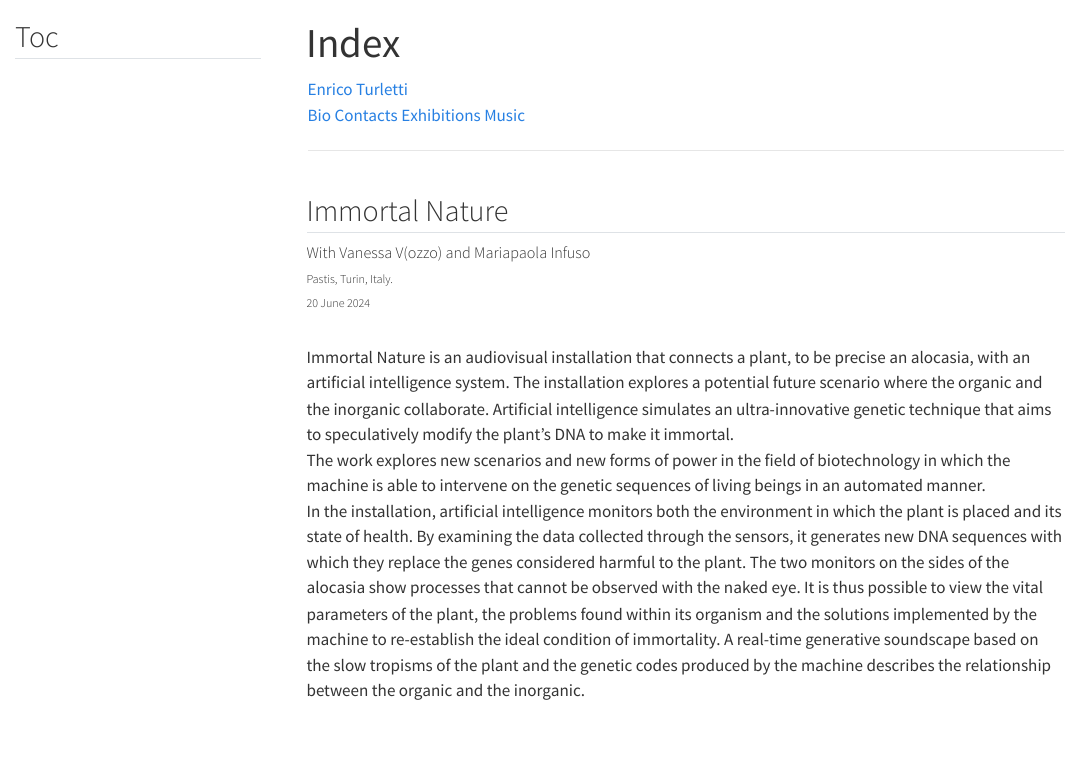
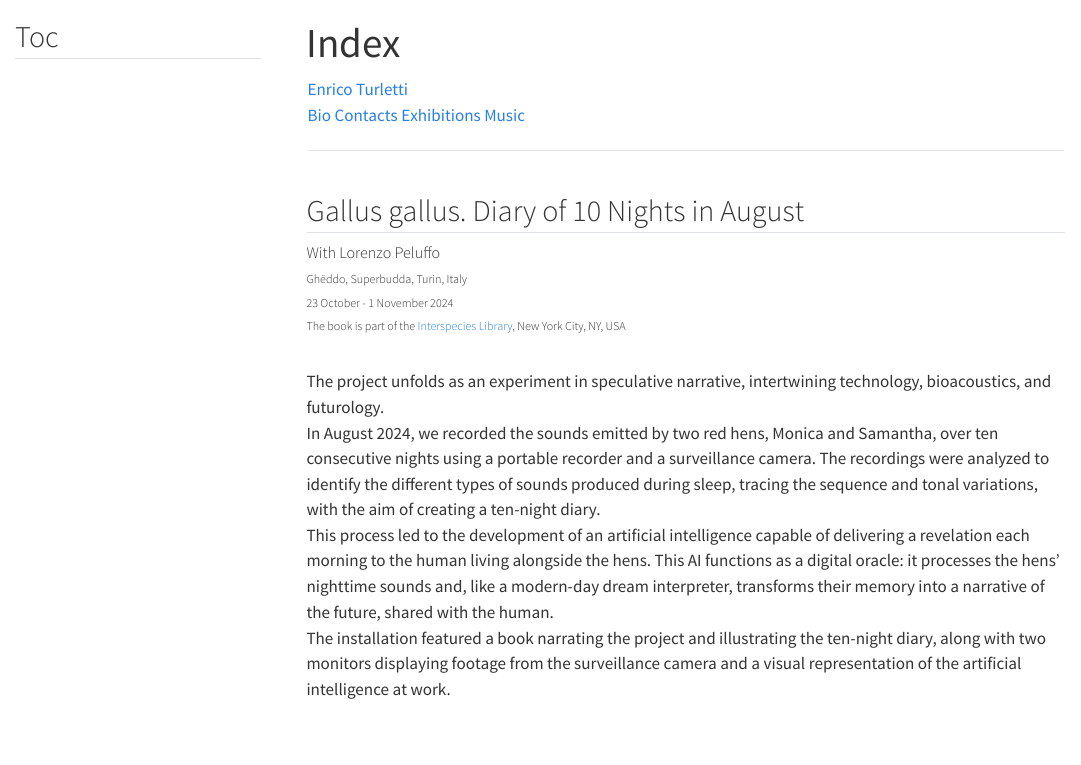
Before and after one commit to duckt14/duckt14.github.io, a Quarto document (index.qmd): the page in a window 1100 px wide, from its top. Rendered offline with R 4.5, knitr and Pandoc in place of Quarto, with nearby package versions; menus at the side of the page are left out.

Commit message:
updated index and exhibitions quarto

```diff
--- a/index.qmd
+++ b/index.qmd
@@ -16,28 +16,27 @@ toc-title: "Toc"
   </div>
 </div>
 <div class="mobile-index">
-  <h2>Immortal Nature</h2>
-  <h5>With Vanessa V(ozzo) and Mariapaola Infuso</h5>
-  <h6>Pastis, Turin, Italy.</h5>
-  <h6>20 June 2024</h5>
+  <h2>Gallus gallus. Diary of 10 Nights in August</h2>
+  <h5>With Lorenzo Peluffo</h5>
+  <h6>Ghëddo, Superbudda, Turin, Italy</h6>
+  <h6>23 October - 1 November 2024</h6>
+  <h6>The book is part of the <a href='https://interspecieslibrary.com/'>Interspecies Library</a>, New York City, NY, USA</h6>
 <br>
-Immortal Nature is an audiovisual installation that connects a plant, to be precise an alocasia, with an artificial intelligence system. The installation explores a potential future scenario where the organic and the inorganic collaborate. Artificial intelligence simulates an ultra-innovative genetic technique that aims to speculatively modify the plant's DNA to make it immortal.<br>
-The work explores new scenarios and new forms of power in the field of biotechnology in which the machine is able to intervene on the genetic sequences of living beings in an automated manner.<br>
-In the installation, artificial intelligence monitors both the environment in which the plant is placed and its state of health. By examining the data collected through the sensors, it generates new DNA sequences with which they replace the genes considered harmful to the plant. The two monitors on the sides of the alocasia show processes that cannot be observed with the naked eye. It is thus possible to view the vital parameters of the plant, the problems found within its organism and the solutions implemented by the machine to re-establish the ideal condition of immortality. A real-time generative soundscape based on the slow tropisms of the plant and the genetic codes produced by the machine describes the relationship between the organic and the inorganic.
-<br><br><br>
+<p>The project unfolds as an experiment in speculative narrative, intertwining technology, bioacoustics, and futurology.<br>
+In August 2024, we recorded the sounds emitted by two red hens, Monica and Samantha, over ten consecutive nights using a portable recorder and a surveillance camera. The recordings were analyzed to identify the different types of sounds produced during sleep, tracing the sequence and tonal variations, with the aim of creating a ten-night diary.<br>
+This process led to the development of an artificial intelligence capable of delivering a revelation each morning to the human living alongside the hens. This AI functions as a digital oracle: it processes the hens' nighttime sounds and, like a modern-day dream interpreter, transforms their memory into a narrative of the future, shared with the human.<br>
+The installation featured a book narrating the project and illustrating the ten-night diary, along with two monitors displaying footage from the surveillance camera and a visual representation of the artificial intelligence at work.</p>
+<br><br>
 <div>
-  <img src="images/immortal_nature/immortal_nature-1.webp" class="grid-gallery-image-pic"/>
+  <img src="images/gallus_gallus/gallus_0.webp" class="grid-gallery-image-pic"/>
 </div>
 <div>
-  <img src="images/immortal_nature/immortal_nature-2.webp" class="grid-gallery-image-pic"/>
+  <img src="images/gallus_gallus/gallus_1.webp" class="grid-gallery-image-pic"/>
 </div>
 <div>
-  <img src="images/immortal_nature/immortal_nature-3.webp" class="grid-gallery-image-pic"/>
+  <img src="images/gallus_gallus/gallus_2.webp" class="grid-gallery-image-pic"/>
 </div>
 <div>
-  <img src="images/immortal_nature/immortal_nature-4.webp" class="grid-gallery-image-pic"/>
-</div>
-<div>
-  <img src="images/immortal_nature/immortal_nature-5.webp" class="grid-gallery-image-pic"/>
+  <img src="images/gallus_gallus/gallus_3.webp" class="grid-gallery-image-pic"/>
 </div>
 </div>
```
Also changed, not shown: exhibitions.qmd (+1 -1 lines).
